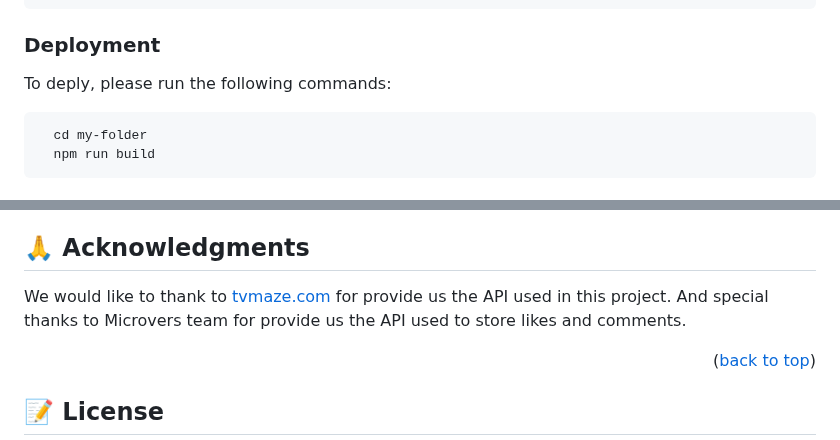
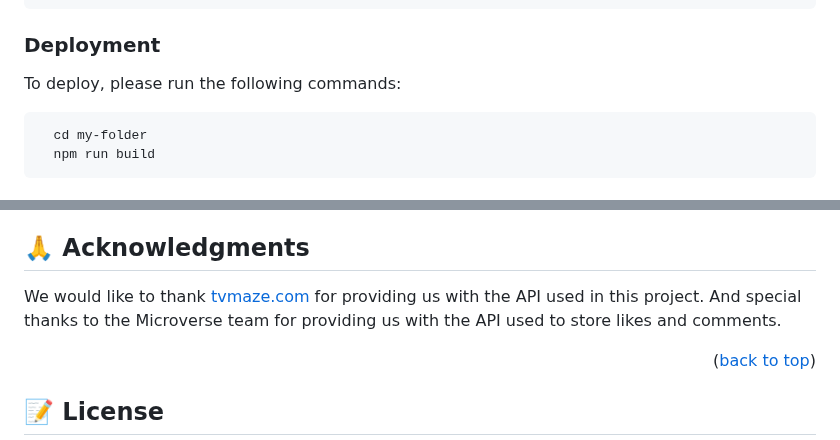
Before and after one commit to Tshobohwa/salomon-enoch-capstone, a Markdown page: README.md, 2 parts joined by grey strips. Drawn GitHub-style.

````diff
--- a/README.md
+++ b/README.md
@@ -101,7 +101,7 @@ To run tests, run the following commands:
 
 ### Deployment
 
-To deply, please run the following commands:
+To deploy, please run the following commands:
 
 ```sh
   cd my-folder
@@ -154,7 +154,7 @@ If you like this project, please, share it with your friends.
 
 ## 🙏 Acknowledgments <a name="acknowledgements"></a>
 
-We would like to thank to [tvmaze.com](https://www.tvmaze.com/) for provide us the API used in this project. And special thanks to Microvers team for provide us the API used to store likes and comments.
+We would like to thank [tvmaze.com](https://www.tvmaze.com/) for providing us with the API used in this project. And special thanks to the Microverse team for providing us with the API used to store likes and comments.
 
 <p align="right">(<a href="#readme-top">back to top</a>)</p>
 
````
Also changed, not shown: other parts of README.md (+1 -1 lines).
